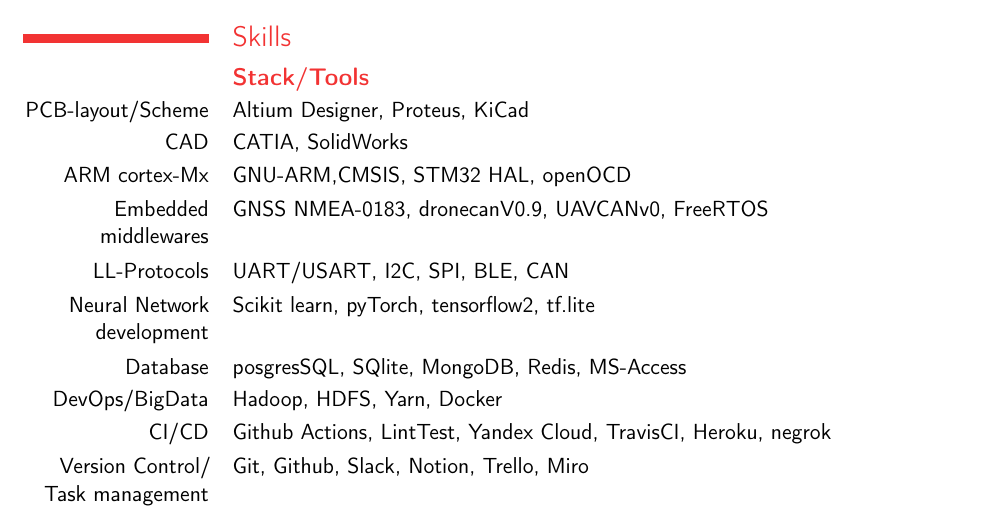
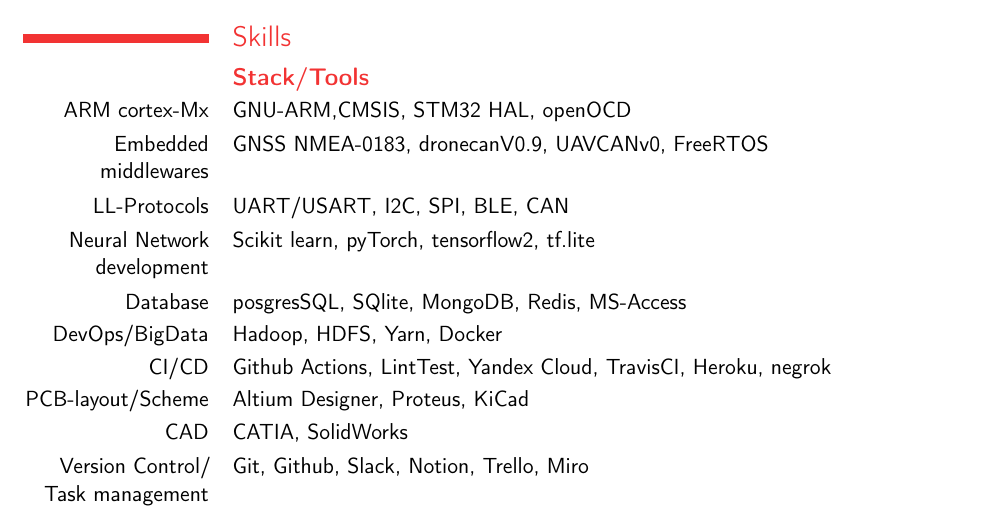
Before and after one commit to Ehsan2754/Resume, a LaTeX CV (resume.tex, which reads Content/Skills.tex): part of page 1 of 6, cut so that both start at the same text. Compiled offline with pdfLaTeX.

Commit message:
move out the skills

```diff
--- a/Content/Skills.tex
+++ b/Content/Skills.tex
@@ -3,17 +3,16 @@
 
 
     \subsection{\textbf{Stack/Tools}}
-        \cvitem{PCB-layout/Scheme}{Altium Designer, Proteus, KiCad}
-        \cvitem{CAD}{CATIA, SolidWorks}
 
-        \cvitem{ARM cortex-Mx}{GNU-ARM,CMSIS, STM32 HAL, openOCD}
+    \cvitem{ARM cortex-Mx}{GNU-ARM,CMSIS, STM32 HAL, openOCD}
         \cvitem{Embedded middlewares}{ GNSS NMEA-0183, dronecanV0.9, UAVCANv0, FreeRTOS}
         \cvitem{LL-Protocols}{UART/USART, I2C, SPI, BLE, CAN}
-
         \cvitem{Neural Network development}{Scikit learn, pyTorch, tensorflow2, tf.lite}
         \cvitem{Database}{posgresSQL, SQlite, MongoDB, Redis, MS-Access}
         \cvitem{DevOps/BigData}{Hadoop, HDFS, Yarn, Docker}
         \cvitem{CI/CD}{Github Actions, LintTest, Yandex Cloud, TravisCI, Heroku, negrok}
+        \cvitem{PCB-layout/Scheme}{Altium Designer, Proteus, KiCad}
+        \cvitem{CAD}{CATIA, SolidWorks}
         \cvitem{Version Control/ Task management}{Git, Github, Slack, Notion, Trello, Miro}
         \vspace*{5pt}
 
```
